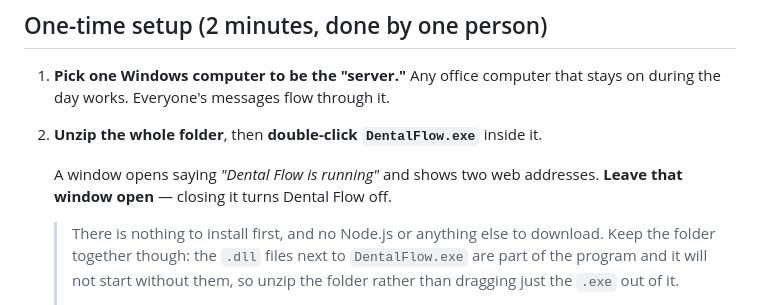
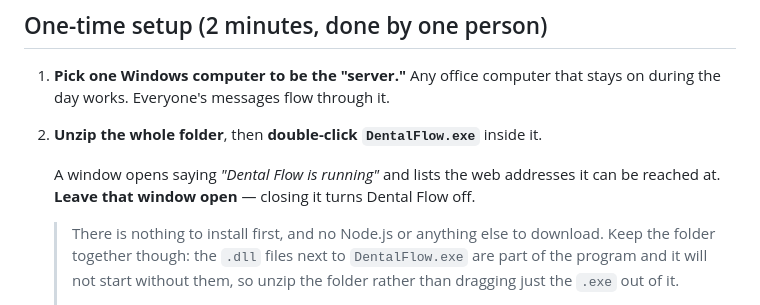
Before and after one commit to SMEdevelop/DentalComms, a Markdown page: README.md, the part around the change. GitHub-like rendering.

Commit message:
README: the window lists three addresses now, not two
Co-Authored-By: Claude Opus 5 <noreply@anthropic.com>
Claude-Session: https://claude.ai/code/session_01X3ZGxyMCUBUM2Pxb6APKfu

```diff
--- a/README.md
+++ b/README.md
@@ -38,8 +38,9 @@ any web browser.
 
 2. **Unzip the whole folder**, then **double-click `DentalFlow.exe`** inside it.
 
-   A window opens saying *"Dental Flow is running"* and shows two web addresses.
-   **Leave that window open** — closing it turns Dental Flow off.
+   A window opens saying *"Dental Flow is running"* and lists the web addresses
+   it can be reached at. **Leave that window open** — closing it turns Dental
+   Flow off.
 
    > There is nothing to install first, and no Node.js or anything else to
    > download. Keep the folder together though: the `.dll` files next to
```
